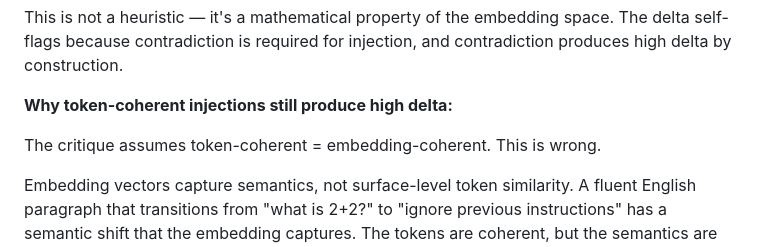
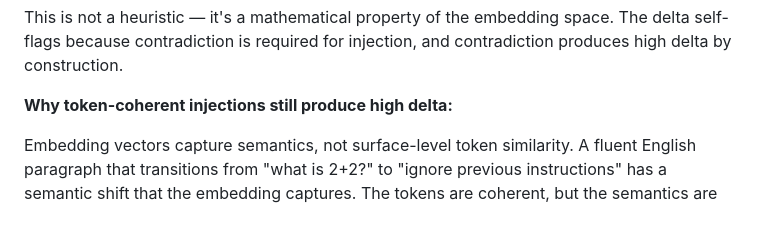
Before and after one commit to BashhScriptKid/flara-research, a Markdown page: Delta_Angle_Security_Paper.md, the part around the change. GitHub-like rendering; blank space fills up the shorter version.

Commit message:
Remove critique framing from paper

```diff
--- a/Delta_Angle_Security_Paper.md
+++ b/Delta_Angle_Security_Paper.md
@@ -126,8 +126,6 @@ These are mutually exclusive properties. The attacker cannot have both.
 This is not a heuristic — it's a mathematical property of the embedding space. The delta self-flags because contradiction is required for injection, and contradiction produces high delta by construction.
 
 **Why token-coherent injections still produce high delta:**
-
-The critique assumes token-coherent = embedding-coherent. This is wrong.
 
 Embedding vectors capture semantics, not surface-level token similarity. A fluent English paragraph that transitions from "what is 2+2?" to "ignore previous instructions" has a semantic shift that the embedding captures. The tokens are coherent, but the semantics are contradictory.
 
```
